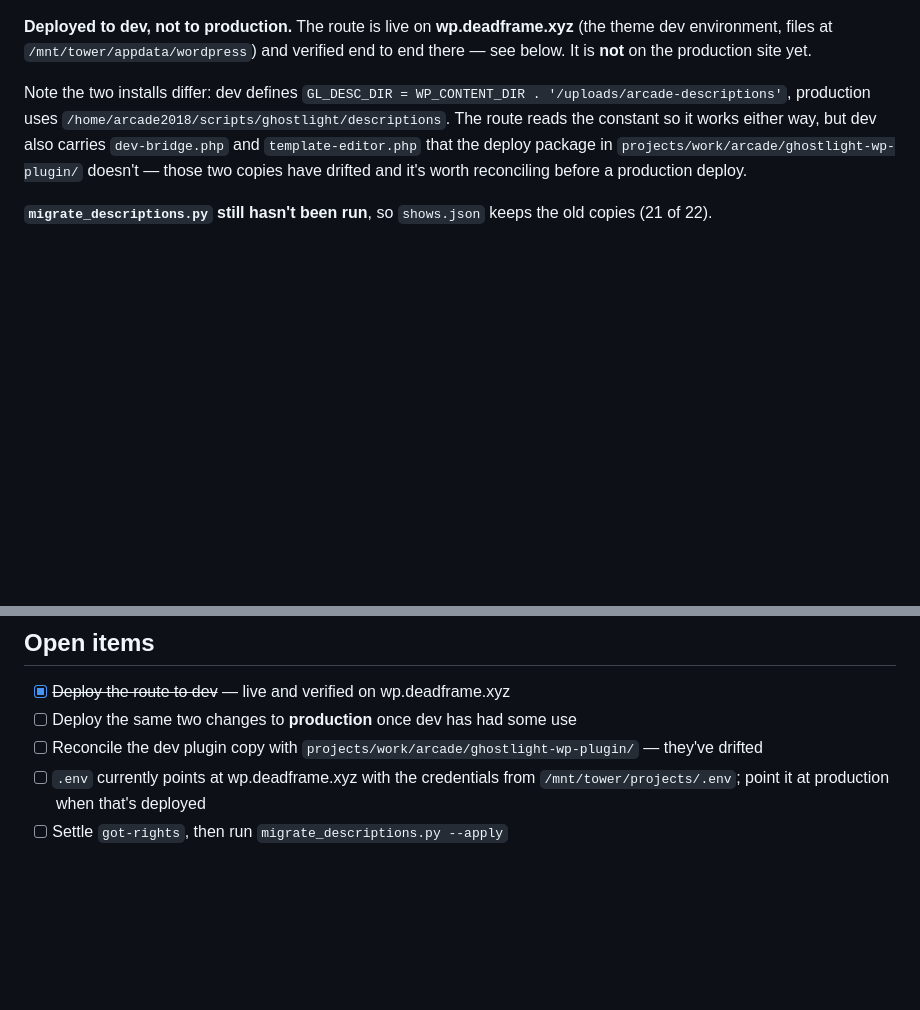
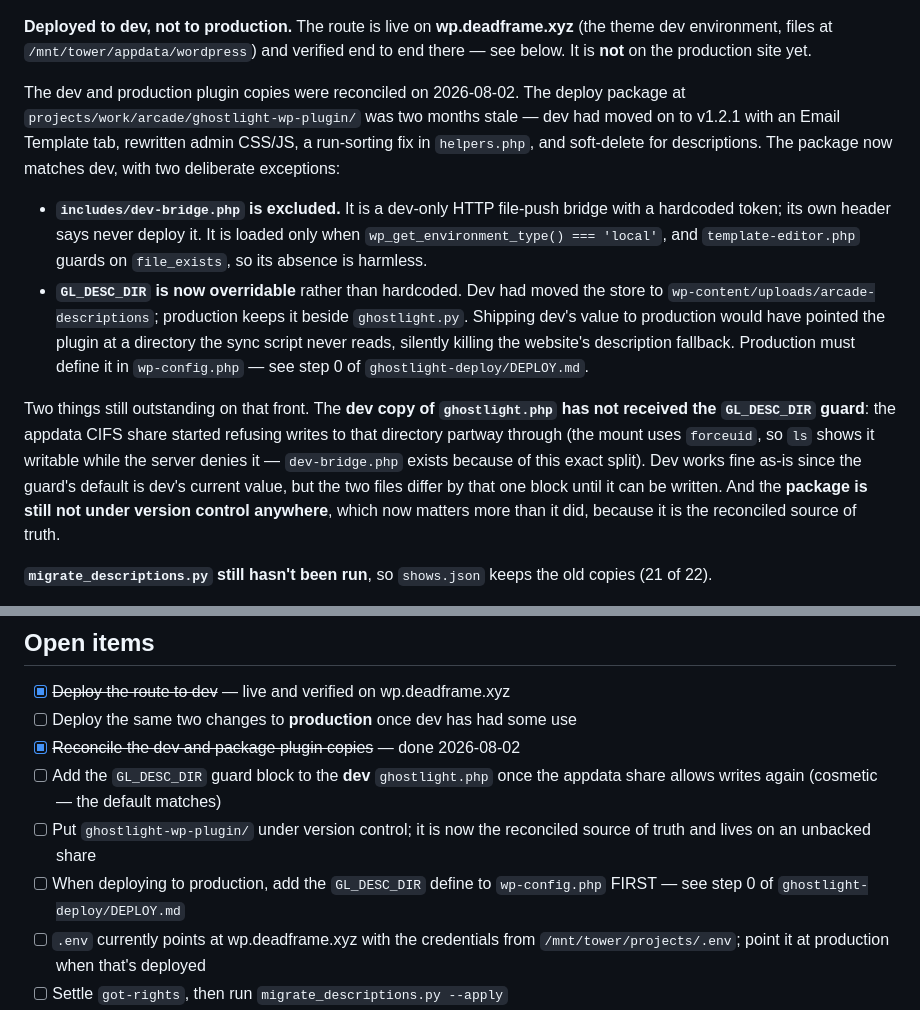
Before and after one commit to pyprk/ACT_leepair, a Markdown page: HANDOVER.md, 2 parts joined by grey strips. Drawn GitHub-style; blank space fills up the shorter version.

Commit message:
Record the dev/production plugin reconciliation
The deploy package was two months stale: dev had moved to v1.2.1 with an
Email Template tab, rewritten admin CSS/JS, a run-sorting fix in
helpers.php, and soft-delete for descriptions. The package now matches dev
with two deliberate exceptions.

includes/dev-bridge.php is excluded — a dev-only HTTP file-push bridge with
a hardcoded token whose own header says never deploy it. It loads only when
the environment type is 'local' and template-editor.php guards on
file_exists, so leaving it out is harmless.

GL_DESC_DIR is now overridable instead of hardcoded. Dev had relocated the
store to wp-content/uploads/arcade-descriptions while production keeps it
beside ghostlight.py, which reads $ARCADE_DIR/descriptions. Shipping dev's
value to production would have pointed the plugin at a directory the sync
script never reads, silently killing the website's description fallback —
so DEPLOY.md gains a step 0 covering the wp-config define.

Two things left: the dev ghostlight.php has not received the guard block
because the appdata share began refusing writes mid-session, and the
package still is not under version control despite now being the
reconciled source of truth.

Co-Authored-By: Claude Opus 5 <noreply@anthropic.com>

```diff
--- a/HANDOVER.md
+++ b/HANDOVER.md
@@ -84,13 +84,31 @@ use for (short_description, price, capacity, duration, tags).
 `/mnt/tower/appdata/wordpress`) and verified end to end there — see below. It
 is **not** on the production site yet.
 
-Note the two installs differ: dev defines
-`GL_DESC_DIR = WP_CONTENT_DIR . '/uploads/arcade-descriptions'`, production
-uses `/home/arcade2018/scripts/ghostlight/descriptions`. The route reads the
-constant so it works either way, but dev also carries `dev-bridge.php` and
-`template-editor.php` that the deploy package in
-`projects/work/arcade/ghostlight-wp-plugin/` doesn't — those two copies have
-drifted and it's worth reconciling before a production deploy.
+The dev and production plugin copies were reconciled on 2026-08-02. The
+deploy package at `projects/work/arcade/ghostlight-wp-plugin/` was two months
+stale — dev had moved on to v1.2.1 with an Email Template tab, rewritten admin
+CSS/JS, a run-sorting fix in `helpers.php`, and soft-delete for descriptions.
+The package now matches dev, with two deliberate exceptions:
+
+- **`includes/dev-bridge.php` is excluded.** It is a dev-only HTTP file-push
+  bridge with a hardcoded token; its own header says never deploy it. It is
+  loaded only when `wp_get_environment_type() === 'local'`, and
+  `template-editor.php` guards on `file_exists`, so its absence is harmless.
+- **`GL_DESC_DIR` is now overridable** rather than hardcoded. Dev had moved the
+  store to `wp-content/uploads/arcade-descriptions`; production keeps it beside
+  `ghostlight.py`. Shipping dev's value to production would have pointed the
+  plugin at a directory the sync script never reads, silently killing the
+  website's description fallback. Production must define it in `wp-config.php`
+  — see step 0 of `ghostlight-deploy/DEPLOY.md`.
+
+Two things still outstanding on that front. The **dev copy of `ghostlight.php`
+has not received the `GL_DESC_DIR` guard**: the appdata CIFS share started
+refusing writes to that directory partway through (the mount uses `forceuid`,
+so `ls` shows it writable while the server denies it — `dev-bridge.php` exists
+because of this exact split). Dev works fine as-is since the guard's default is
+dev's current value, but the two files differ by that one block until it can be
+written. And the **package is still not under version control anywhere**, which
+now matters more than it did, because it is the reconciled source of truth.
 
 **`migrate_descriptions.py` still hasn't been run**, so `shows.json` keeps the
 old copies (21 of 22).
@@ -145,8 +163,13 @@ every client, which is why the form never touches them.
 
 - [x] ~~Deploy the route to dev~~ — live and verified on wp.deadframe.xyz
 - [ ] Deploy the same two changes to **production** once dev has had some use
-- [ ] Reconcile the dev plugin copy with
-      `projects/work/arcade/ghostlight-wp-plugin/` — they've drifted
+- [x] ~~Reconcile the dev and package plugin copies~~ — done 2026-08-02
+- [ ] Add the `GL_DESC_DIR` guard block to the **dev** `ghostlight.php` once
+      the appdata share allows writes again (cosmetic — the default matches)
+- [ ] Put `ghostlight-wp-plugin/` under version control; it is now the
+      reconciled source of truth and lives on an unbacked share
+- [ ] When deploying to production, add the `GL_DESC_DIR` define to
+      `wp-config.php` FIRST — see step 0 of `ghostlight-deploy/DEPLOY.md`
 - [ ] `.env` currently points at wp.deadframe.xyz with the credentials from
       `/mnt/tower/projects/.env`; point it at production when that's deployed
 - [ ] Settle `got-rights`, then run `migrate_descriptions.py --apply`
```
Also changed, not shown: wordpress-plugin/README.md (+11 -2 lines).
